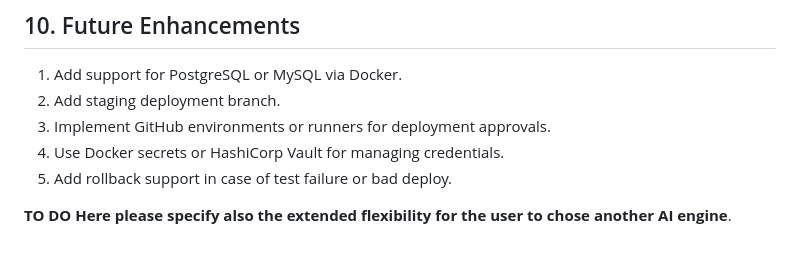
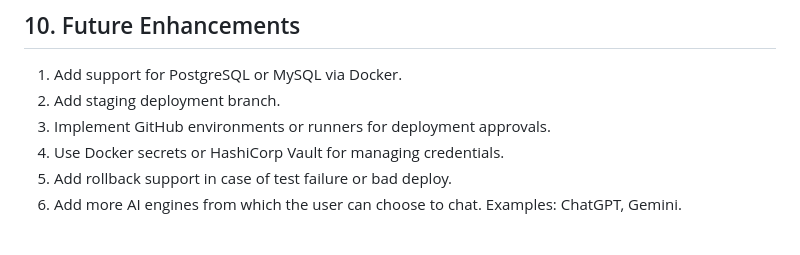
Before and after one commit to gapacurar/AIFacade, a Markdown page: docs/deployment_and_ci_cd_document.md, the part around the change. Rendered like a GitHub page.

Commit message:
Added a new line at the future enhancements regarding adding more AI engines.

```diff
--- a/docs/deployment_and_ci_cd_document.md
+++ b/docs/deployment_and_ci_cd_document.md
@@ -121,6 +121,4 @@ No staging/production environments defined yet.
 3. Implement GitHub environments or runners for deployment approvals.
 4. Use Docker secrets or HashiCorp Vault for managing credentials.
 5. Add rollback support in case of test failure or bad deploy.
-
-**TO DO**
-**Here please specify also the extended flexibility for the user to chose another AI engine**.
+6. Add more AI engines from which the user can choose to chat. Examples: ChatGPT, Gemini.
```
